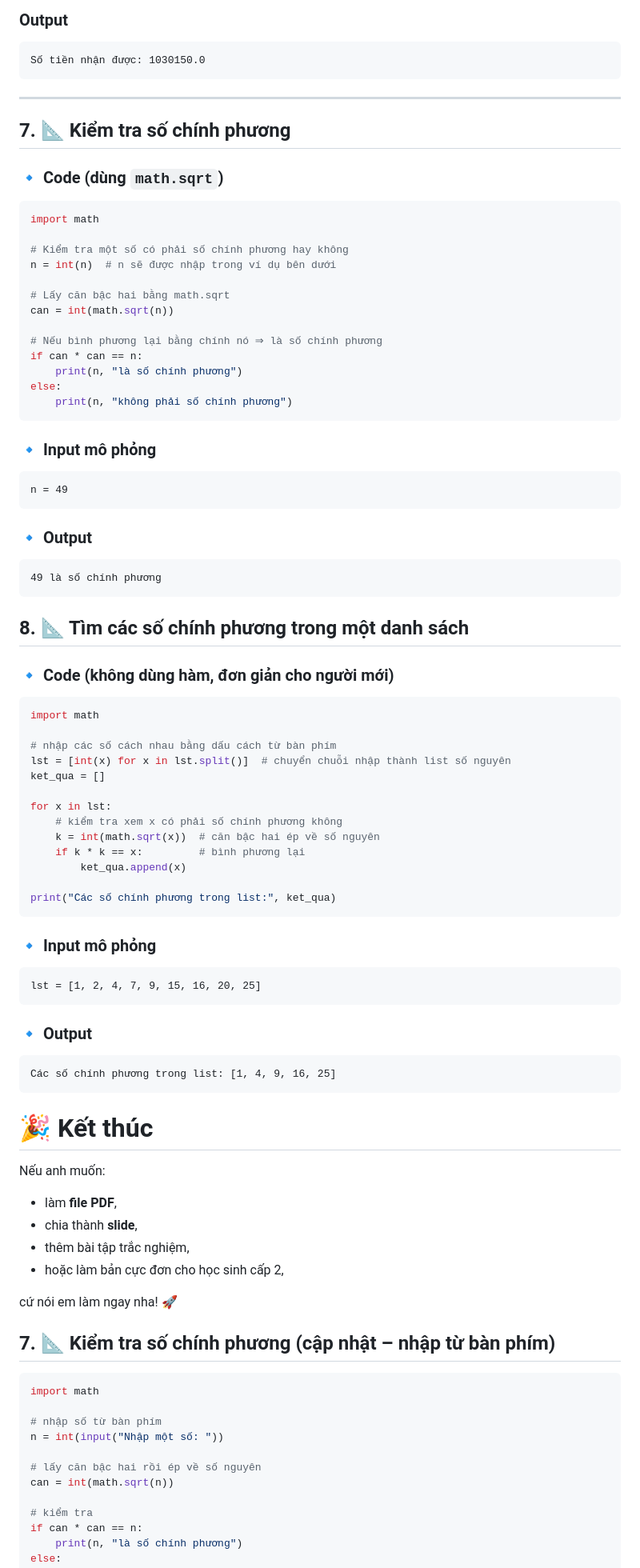
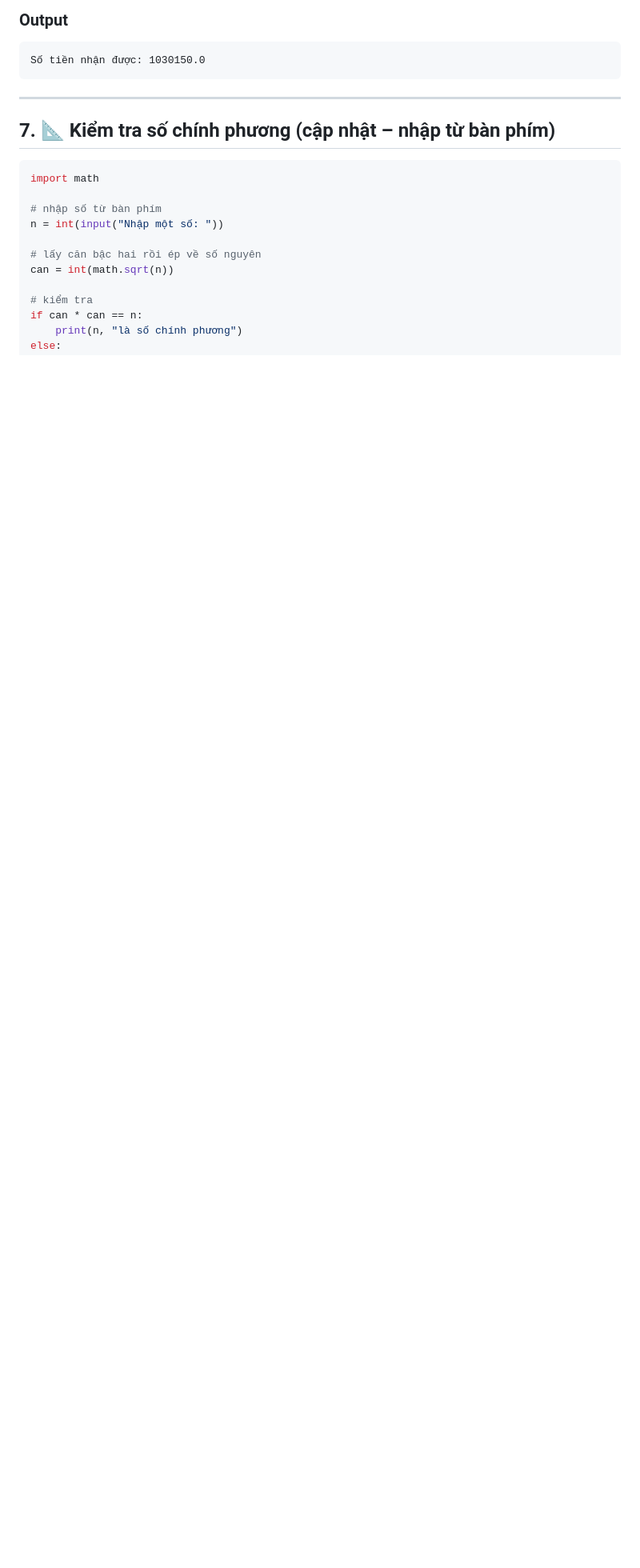
Before and after one commit to PhucCodeLo/chatbot-mcao, a Markdown page: README.md, the part around the change. Shown: that part at 80% size. Rendered like a GitHub page; blank space fills up the shorter version.

````diff
--- a/README.md
+++ b/README.md
@@ -250,80 +250,6 @@ Số tiền nhận được: 1030150.0
 
 ---
 
-## 7. 📐 Kiểm tra số chính phương
-
-### 🔹 Code (dùng `math.sqrt`)
-
-```python
-import math
-
-# Kiểm tra một số có phải số chính phương hay không
-n = int(n)  # n sẽ được nhập trong ví dụ bên dưới
-
-# Lấy căn bậc hai bằng math.sqrt
-can = int(math.sqrt(n))
-
-# Nếu bình phương lại bằng chính nó ⇒ là số chính phương
-if can * can == n:
-    print(n, "là số chính phương")
-else:
-    print(n, "không phải số chính phương")
-```
-
-### 🔹 Input mô phỏng
-
-```
-n = 49
-```
-
-### 🔹 Output
-
-```
-49 là số chính phương
-```
-
-## 8. 📐 Tìm các số chính phương trong một danh sách
-
-### 🔹 Code (không dùng hàm, đơn giản cho người mới)
-
-```python
-import math
-
-# nhập các số cách nhau bằng dấu cách từ bàn phím
-lst = [int(x) for x in lst.split()]  # chuyển chuỗi nhập thành list số nguyên
-ket_qua = []
-
-for x in lst:
-    # kiểm tra xem x có phải số chính phương không
-    k = int(math.sqrt(x))  # căn bậc hai ép về số nguyên
-    if k * k == x:         # bình phương lại
-        ket_qua.append(x)
-
-print("Các số chính phương trong list:", ket_qua)
-```
-
-### 🔹 Input mô phỏng
-
-```
-lst = [1, 2, 4, 7, 9, 15, 16, 20, 25]
-```
-
-### 🔹 Output
-
-```
-Các số chính phương trong list: [1, 4, 9, 16, 25]
-```
-
-# 🎉 Kết thúc
-
-Nếu anh muốn:
-
-* làm **file PDF**,
-* chia thành **slide**,
-* thêm bài tập trắc nghiệm,
-* hoặc làm bản cực đơn cho học sinh cấp 2,
-
-cứ nói em làm ngay nha! 🚀
 
 ## 7. 📐 Kiểm tra số chính phương (cập nhật – nhập từ bàn phím)
 
````
